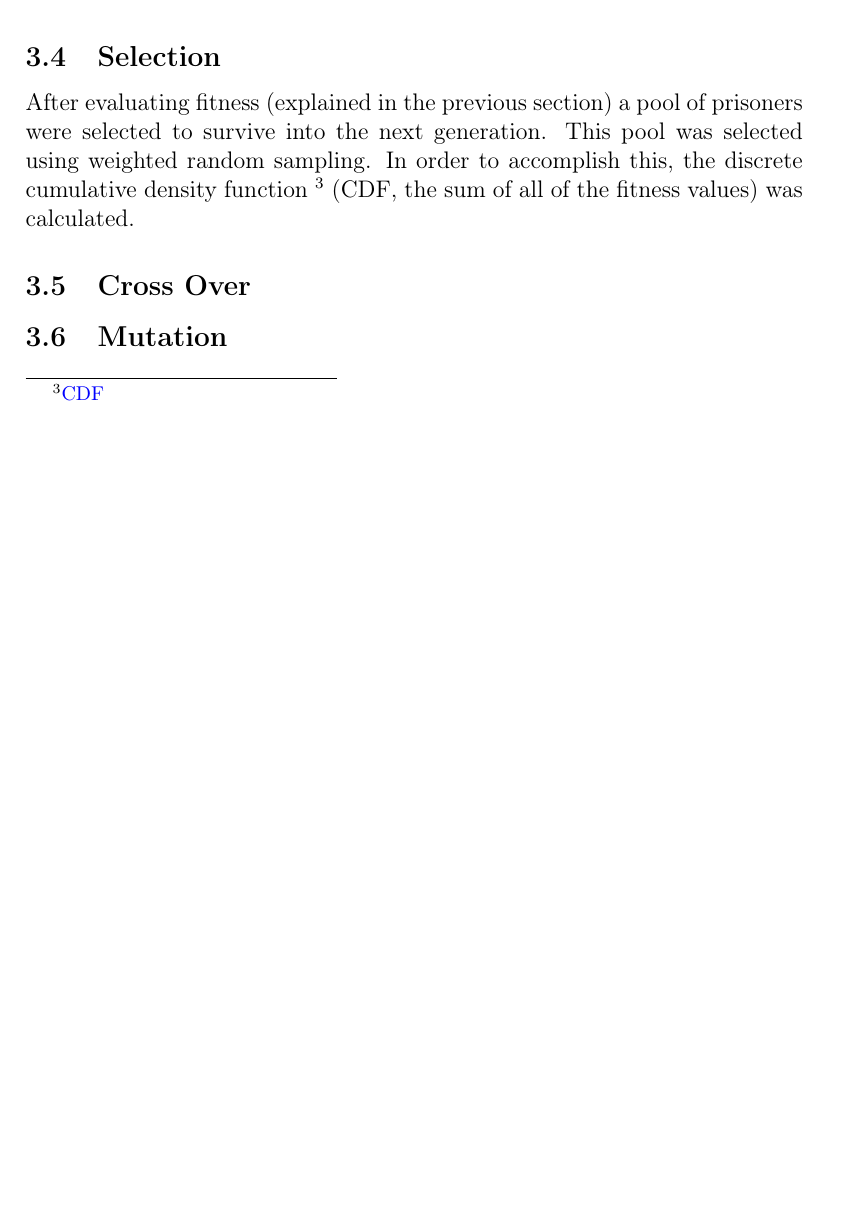
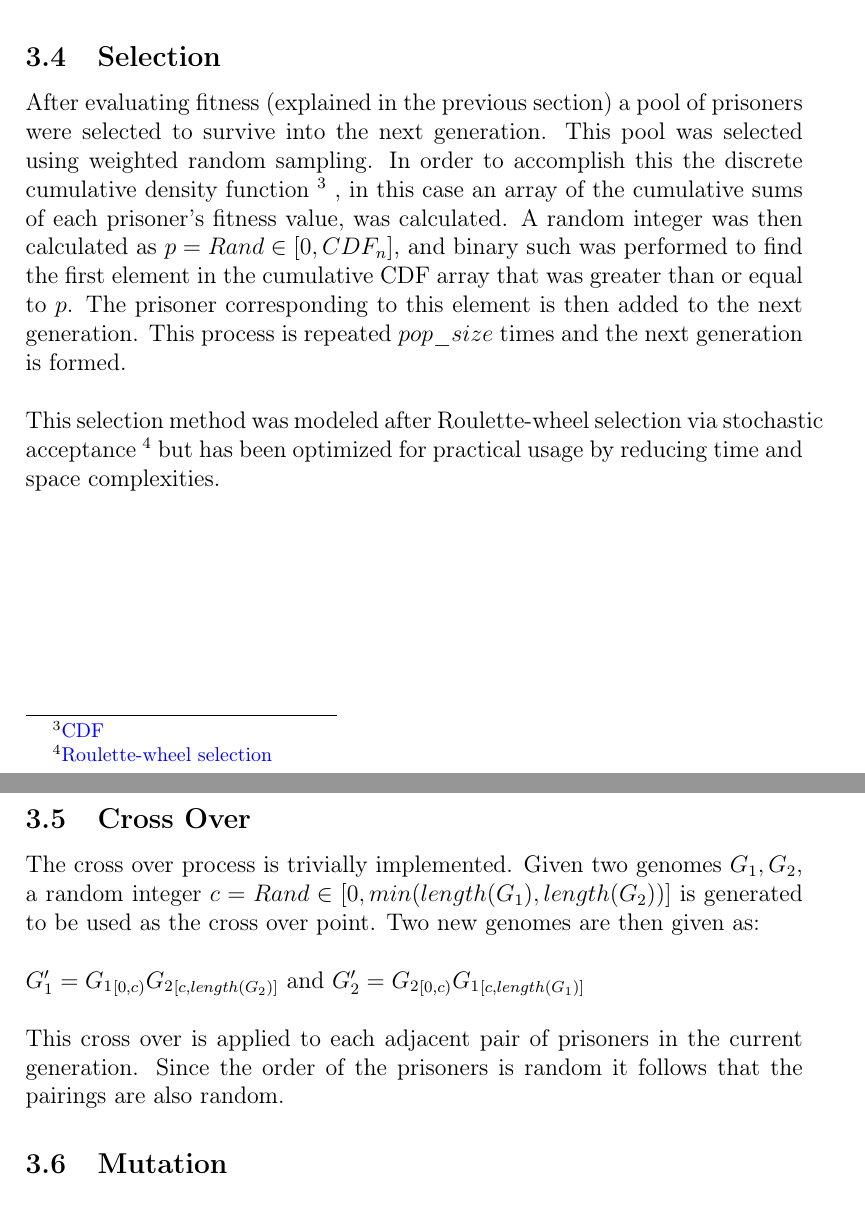
Before and after one commit to Quinny/IteratedPrisoners, a LaTeX document (report/report.tex): part of page 8 of 13 before the commit and two parts of pages 8 and 9 of 14 after it, the two joined at a grey line, cut so that both start at the same text, the shorter picture padded with empty space. Compiled offline with pdfLaTeX.

Commit message:
did cross over and selection

```diff
--- a/report/report.tex
+++ b/report/report.tex
@@ -187,16 +187,37 @@ but also includes some routines which give it an advantage in certain situations
 
 After evaluating fitness (explained in the previous section) a pool of
 prisoners were selected to survive into the next generation.  This pool was
-selected using weighted random sampling.  In order to accomplish this, the
+selected using weighted random sampling.  In order to accomplish this the
 discrete cumulative density function
-\footnote{
-\href{https://en.wikipedia.org/wiki/Cumulative_distribution_function}{CDF}
-}
-(CDF, the sum of all of the fitness values)
-was calculated.
+\footnote{\href{https://en.wikipedia.org/wiki/Cumulative_distribution_function}{CDF}}
+, in this case an array of the cumulative sums of each prisoner's fitness value,
+was calculated.  A random integer was then calculated as $p = Rand \in [0, CDF_n]$,
+and binary such was performed to find the first element in the cumulative CDF array that
+was greater than or equal to $p$.  The prisoner corresponding to this element
+is then added to the next generation.  This process is repeated $pop\_size$ times
+and the next generation is formed. \\
 
+This selection method was modeled after Roulette-wheel selection via stochastic acceptance
+\footnote{\href{http://arxiv.org/pdf/1109.3627.pdf}{Roulette-wheel selection}}
+but has been optimized for practical usage by reducing time and space complexities.
+
+\clearpage
+
+\pagebreak
 
 \subsection{Cross Over}
+
+The cross over process is trivially implemented.  Given two genomes $G_1, G_2$,
+a random integer $c = Rand \in [0, min(length(G_1), length(G_2))]$ is generated
+to be used as the cross over point.  Two new genomes are then given as:\\
+
+$G'_1 = {G_1}_{[0,c)}{G_2}_{[c, length(G_2)]}$ and
+$G'_2 = {G_2}_{[0, c)}{G_1}_{[c, length(G_1)]}$ \\
+
+This cross over is applied to each adjacent pair of prisoners in the current
+generation.  Since the order of the prisoners is random it follows that the pairings
+are also random.
+
 \subsection{Mutation}
 
 
```
